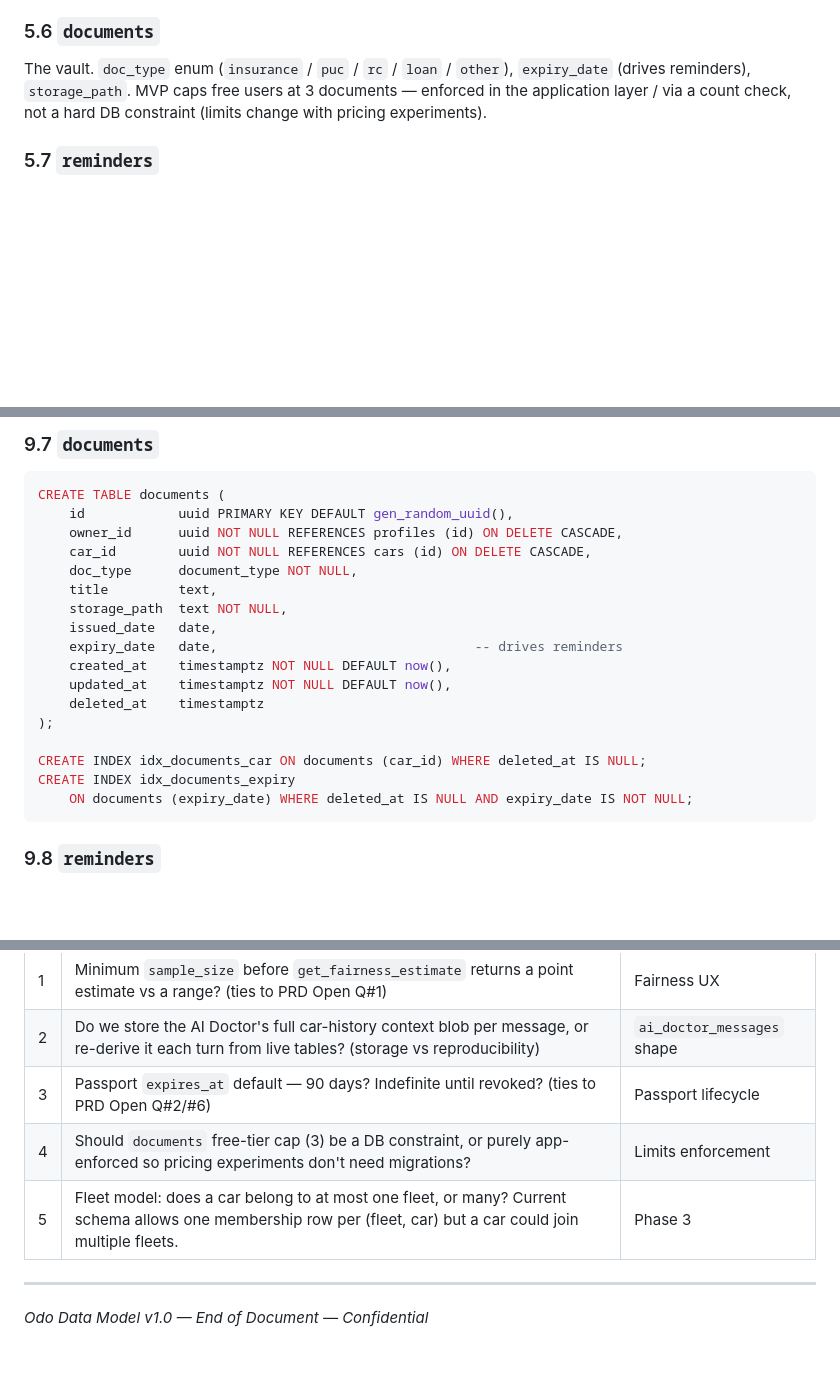
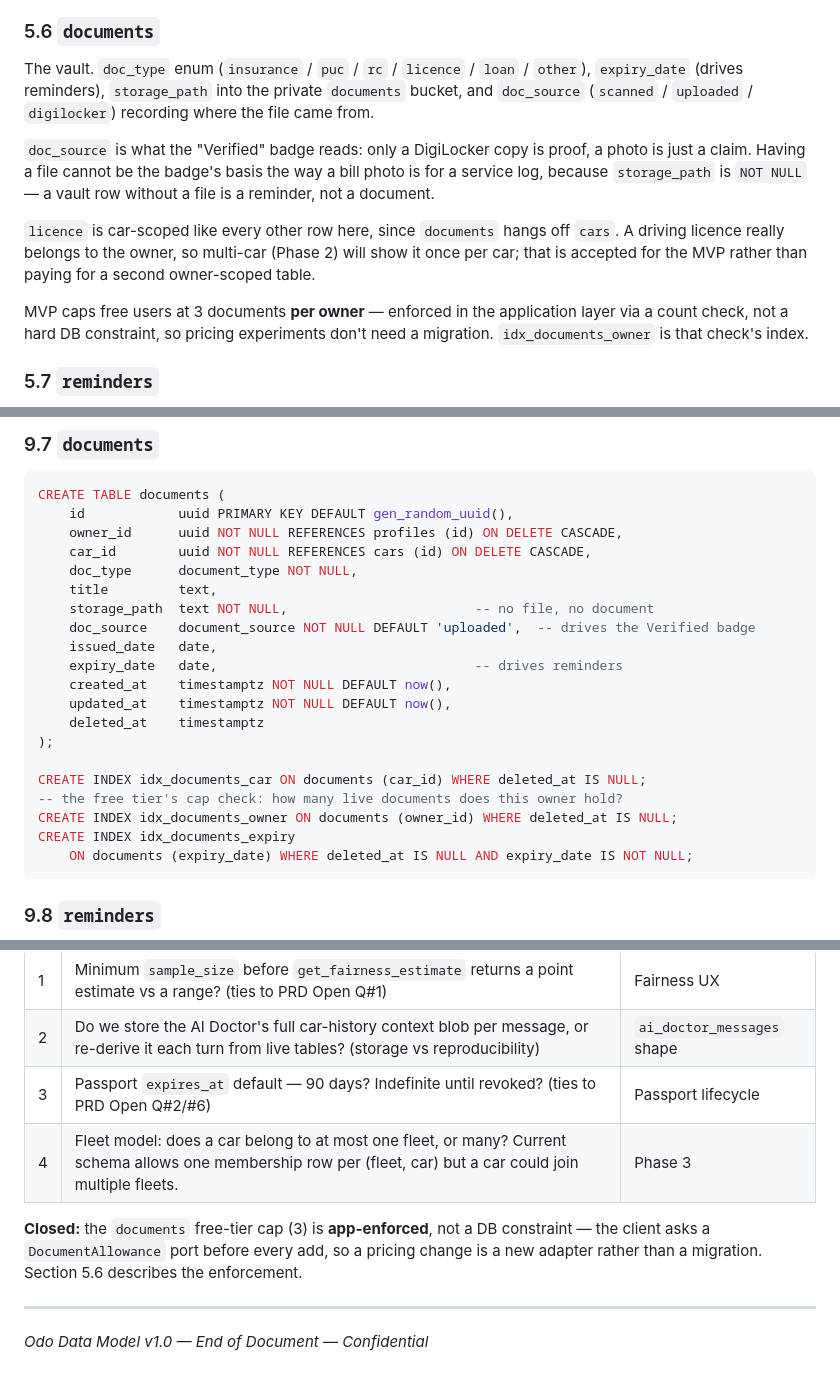
Before and after one commit to Aumaidkh/Odo-Mobile, a Markdown page: docs/DB_SCHEMA.md, 3 parts joined by grey strips. Rendered like a GitHub page; blank space fills up the shorter version.

Commit message:
docs(db): add licence and doc source to documents
The vault's domain slice added a LICENCE document type and a DocumentSource
(scanned / uploaded / digilocker) that decides the Verified badge, but the
authoritative schema still described neither. Add both to the document_type
enum and the documents table, plus the owner index the free-tier cap check
reads, so the data slice mirrors a schema that matches the domain.

Close open question #4: the 3-document cap stays app-enforced, so a pricing
change is a new allowance adapter rather than a migration.

````diff
--- a/docs/DB_SCHEMA.md
+++ b/docs/DB_SCHEMA.md
@@ -166,7 +166,13 @@ Normalized rows from the bill (e.g. "Oil change → ₹2,800"). Each carries `se
 
 ### 5.6 `documents`
 
-The vault. `doc_type` enum (`insurance` / `puc` / `rc` / `loan` / `other`), `expiry_date` (drives reminders), `storage_path`. MVP caps free users at 3 documents — enforced in the application layer / via a count check, not a hard DB constraint (limits change with pricing experiments).
+The vault. `doc_type` enum (`insurance` / `puc` / `rc` / `licence` / `loan` / `other`), `expiry_date` (drives reminders), `storage_path` into the private `documents` bucket, and `doc_source` (`scanned` / `uploaded` / `digilocker`) recording where the file came from.
+
+`doc_source` is what the "Verified" badge reads: only a DigiLocker copy is proof, a photo is just a claim. Having a file cannot be the badge's basis the way a bill photo is for a service log, because `storage_path` is `NOT NULL` — a vault row without a file is a reminder, not a document.
+
+`licence` is car-scoped like every other row here, since `documents` hangs off `cars`. A driving licence really belongs to the owner, so multi-car (Phase 2) will show it once per car; that is accepted for the MVP rather than paying for a second owner-scoped table.
+
+MVP caps free users at 3 documents **per owner** — enforced in the application layer via a count check, not a hard DB constraint, so pricing experiments don't need a migration. `idx_documents_owner` is that check's index.
 
 ### 5.7 `reminders`
 
@@ -424,7 +431,8 @@ CREATE TABLE documents (
     car_id        uuid NOT NULL REFERENCES cars (id) ON DELETE CASCADE,
     doc_type      document_type NOT NULL,
     title         text,
-    storage_path  text NOT NULL,
+    storage_path  text NOT NULL,                        -- no file, no document
+    doc_source    document_source NOT NULL DEFAULT 'uploaded',  -- drives the Verified badge
     issued_date   date,
     expiry_date   date,                                 -- drives reminders
     created_at    timestamptz NOT NULL DEFAULT now(),
@@ -433,6 +441,8 @@ CREATE TABLE documents (
 );
 
 CREATE INDEX idx_documents_car ON documents (car_id) WHERE deleted_at IS NULL;
+-- the free tier's cap check: how many live documents does this owner hold?
+CREATE INDEX idx_documents_owner ON documents (owner_id) WHERE deleted_at IS NULL;
 CREATE INDEX idx_documents_expiry
     ON documents (expiry_date) WHERE deleted_at IS NULL AND expiry_date IS NOT NULL;
 ```
@@ -1042,8 +1052,9 @@ Split into ordered files; each is idempotent-friendly and forward-only.
 | 1 | Minimum `sample_size` before `get_fairness_estimate` returns a point estimate vs a range? (ties to PRD Open Q#1) | Fairness UX |
 | 2 | Do we store the AI Doctor's full car-history context blob per message, or re-derive it each turn from live tables? (storage vs reproducibility) | `ai_doctor_messages` shape |
 | 3 | Passport `expires_at` default — 90 days? Indefinite until revoked? (ties to PRD Open Q#2/#6) | Passport lifecycle |
-| 4 | Should `documents` free-tier cap (3) be a DB constraint, or purely app-enforced so pricing experiments don't need migrations? | Limits enforcement |
-| 5 | Fleet model: does a car belong to at most one fleet, or many? Current schema allows one membership row per (fleet, car) but a car could join multiple fleets. | Phase 3 |
+| 4 | Fleet model: does a car belong to at most one fleet, or many? Current schema allows one membership row per (fleet, car) but a car could join multiple fleets. | Phase 3 |
+
+**Closed:** the `documents` free-tier cap (3) is **app-enforced**, not a DB constraint — the client asks a `DocumentAllowance` port before every add, so a pricing change is a new adapter rather than a migration. Section 5.6 describes the enforcement.
 
 ---
 
````
Also changed, not shown: other parts of docs/DB_SCHEMA.md (+2 -1 lines).
